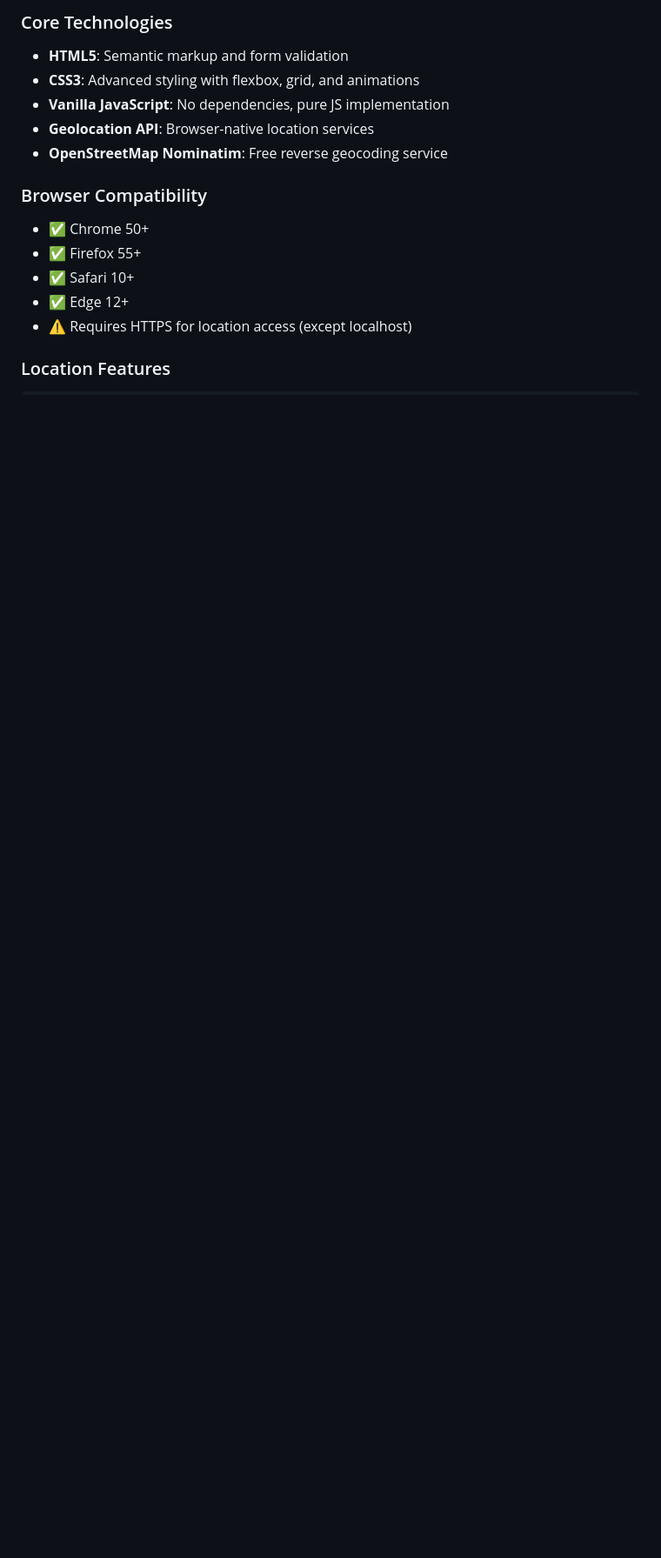
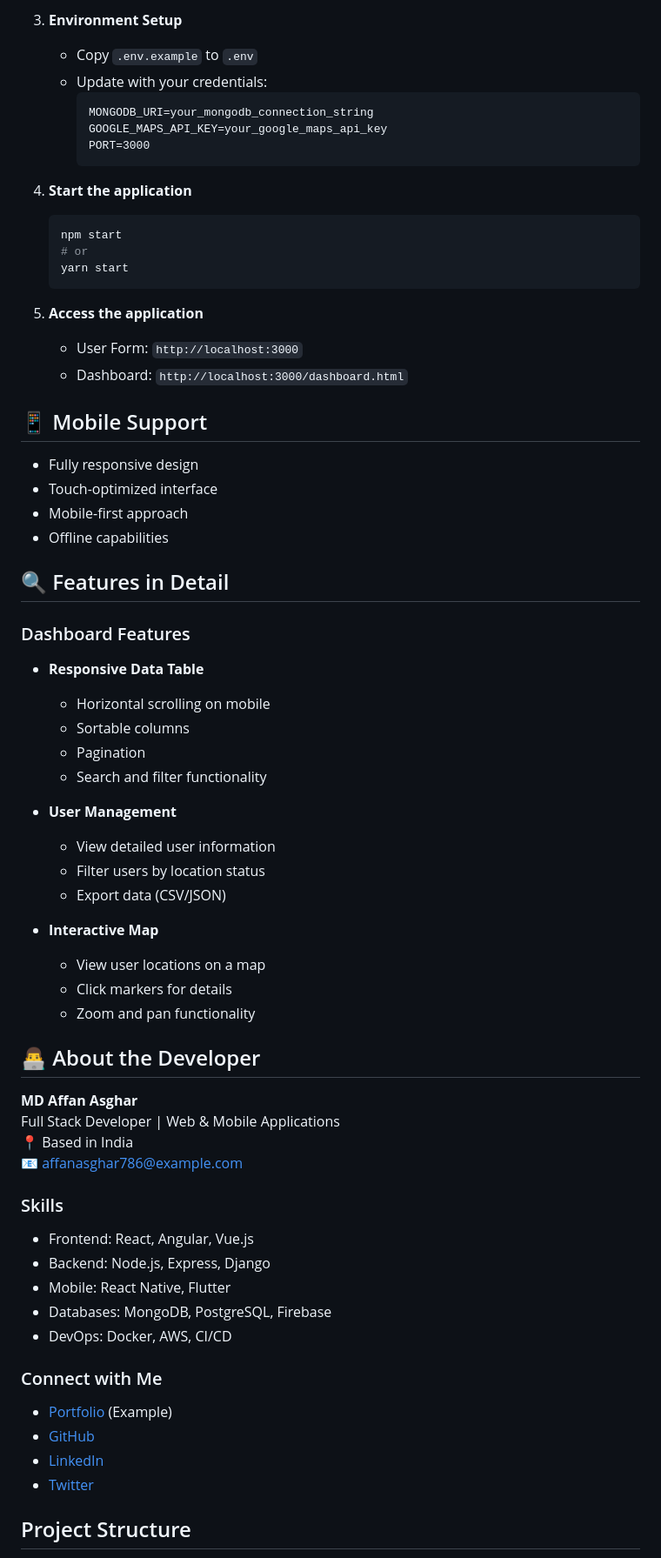
Before and after one commit to affancoder/Full-Stack-Location-Tracking, a Markdown page: README.md, the part around one of its changes. Shown at 87% size. Rendered like a GitHub page; blank space fills up the shorter version.

````diff
--- a/README.md
+++ b/README.md
@@ -53,16 +69,68 @@ firefox index.html
 
-### Core Technologies
-- **HTML5**: Semantic markup and form validation
-- **CSS3**: Advanced styling with flexbox, grid, and animations
-- **Vanilla JavaScript**: No dependencies, pure JS implementation
-- **Geolocation API**: Browser-native location services
-- **OpenStreetMap Nominatim**: Free reverse geocoding service
+3. **Environment Setup**
+   - Copy `.env.example` to `.env`
+   - Update with your credentials:
+     ```
+     MONGODB_URI=your_mongodb_connection_string
+     GOOGLE_MAPS_API_KEY=your_google_maps_api_key
+     PORT=3000
+     ```
 
-### Browser Compatibility
-- ✅ Chrome 50+
-- ✅ Firefox 55+
-- ✅ Safari 10+
-- ✅ Edge 12+
-- ⚠️ Requires HTTPS for location access (except localhost)
+4. **Start the application**
+   ```bash
+   npm start
+   # or
+   yarn start
+   ```
 
-### Location Features
+5. **Access the application**
+   - User Form: `http://localhost:3000`
+   - Dashboard: `http://localhost:3000/dashboard.html`
+
+## 📱 Mobile Support
+- Fully responsive design
+- Touch-optimized interface
+- Mobile-first approach
+- Offline capabilities
+
+## 🔍 Features in Detail
+
+### Dashboard Features
+- **Responsive Data Table**
+  - Horizontal scrolling on mobile
+  - Sortable columns
+  - Pagination
+  - Search and filter functionality
+
+- **User Management**
+  - View detailed user information
+  - Filter users by location status
+  - Export data (CSV/JSON)
+
+- **Interactive Map**
+  - View user locations on a map
+  - Click markers for details
+  - Zoom and pan functionality
+
+## 👨‍💻 About the Developer
+
+**MD Affan Asghar**
+Full Stack Developer | Web & Mobile Applications
+📍 Based in India
+📧 affanasghar786@example.com
+
+### Skills
+- Frontend: React, Angular, Vue.js
+- Backend: Node.js, Express, Django
+- Mobile: React Native, Flutter
+- Databases: MongoDB, PostgreSQL, Firebase
+- DevOps: Docker, AWS, CI/CD
+
+### Connect with Me
+- [Portfolio](https://affancoder.dev) (Example)
+- [GitHub](https://github.com/affancoder)
+- [LinkedIn](https://linkedin.com/in/affan-asghar)
+- [Twitter](https://twitter.com/affancoder)
+
+## Project Structure
+
````
Also changed, not shown: other parts of README.md (+98 -219 lines).
